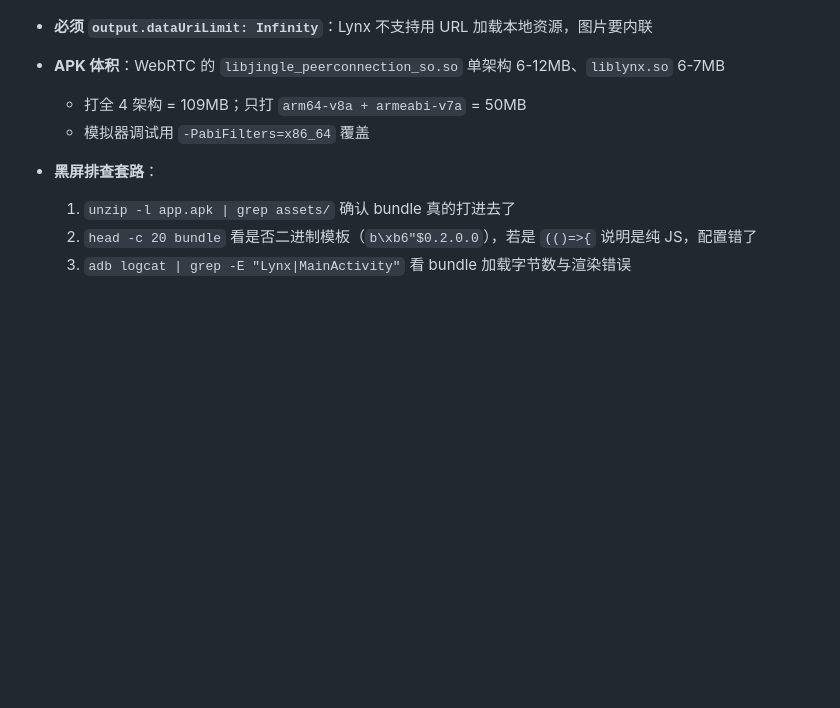
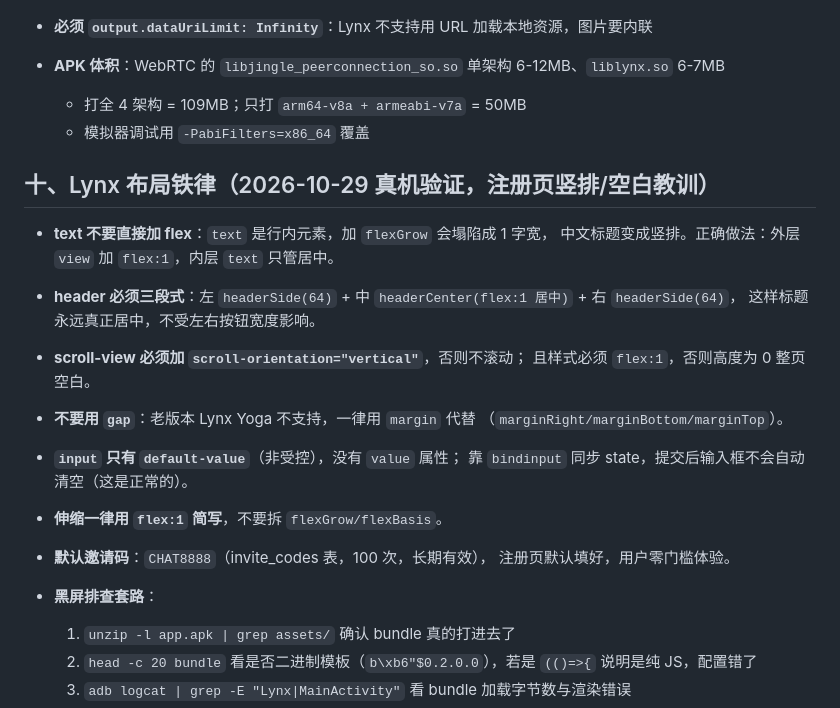
Before and after one commit to luowei729/chat, a Markdown page: DEVTIPS.md, the part around the change. Rendered like a GitHub page; blank space fills up the shorter version.

Commit message:
docs: 补充 Lynx 布局铁律（真机竖排/空白教训）

```diff
--- a/DEVTIPS.md
+++ b/DEVTIPS.md
@@ -85,6 +85,22 @@
   - 打全 4 架构 = 109MB；只打 `arm64-v8a + armeabi-v7a` = 50MB
   - 模拟器调试用 `-PabiFilters=x86_64` 覆盖
 
+## 十、Lynx 布局铁律（2026-10-29 真机验证，注册页竖排/空白教训）
+
+- **text 不要直接加 flex**：`text` 是行内元素，加 `flexGrow` 会塌陷成 1 字宽，
+  中文标题变成竖排。正确做法：外层 `view` 加 `flex:1`，内层 `text` 只管居中。
+- **header 必须三段式**：左 `headerSide(64)` + 中 `headerCenter(flex:1 居中)` + 右 `headerSide(64)`，
+  这样标题永远真正居中，不受左右按钮宽度影响。
+- **scroll-view 必须加 `scroll-orientation="vertical"`**，否则不滚动；
+  且样式必须 `flex:1`，否则高度为 0 整页空白。
+- **不要用 `gap`**：老版本 Lynx Yoga 不支持，一律用 `margin` 代替
+  （`marginRight/marginBottom/marginTop`）。
+- **`input` 只有 `default-value`**（非受控），没有 `value` 属性；
+  靠 `bindinput` 同步 state，提交后输入框不会自动清空（这是正常的）。
+- **伸缩一律用 `flex:1` 简写**，不要拆 `flexGrow/flexBasis`。
+- **默认邀请码**：`CHAT8888`（invite_codes 表，100 次，长期有效），
+  注册页默认填好，用户零门槛体验。
+
 - **黑屏排查套路**：
   1. `unzip -l app.apk | grep assets/` 确认 bundle 真的打进去了
   2. `head -c 20 bundle` 看是否二进制模板（`b\xb6"$0.2.0.0`），若是 `(()=>{` 说明是纯 JS，配置错了
```
